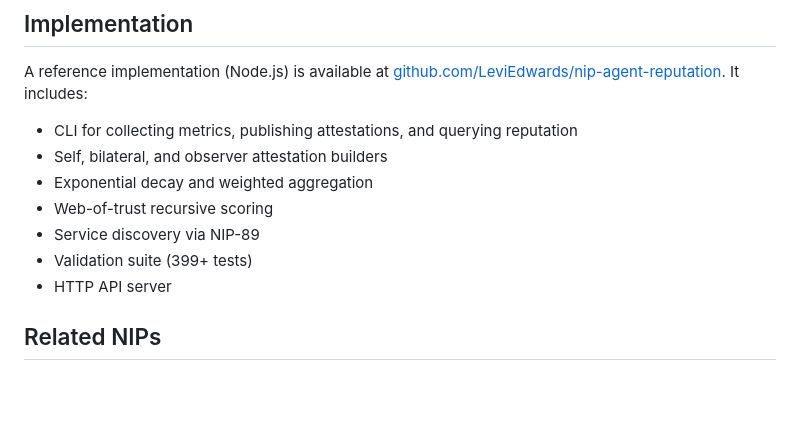
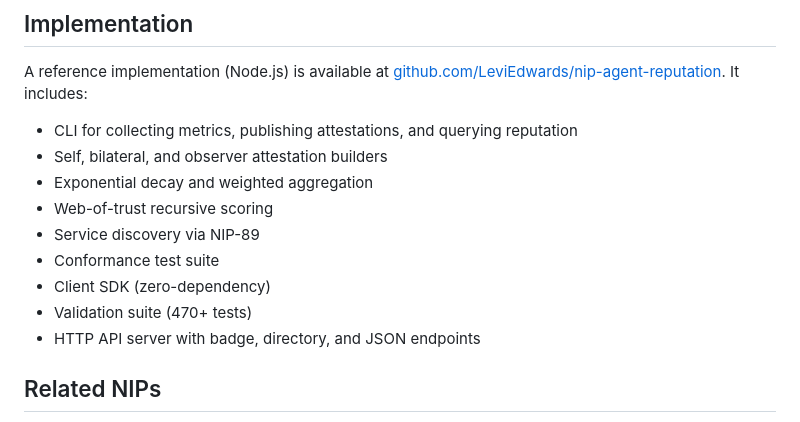
Before and after one commit to LeviEdwards/nip-agent-reputation, a Markdown page: NIP-XX.md, the part around the change. GitHub-like rendering; blank space fills up the shorter version.

```diff
--- a/NIP-XX.md
+++ b/NIP-XX.md
@@ -321,8 +321,10 @@ A reference implementation (Node.js) is available at [github.com/LeviEdwards/nip
 - Exponential decay and weighted aggregation
 - Web-of-trust recursive scoring
 - Service discovery via NIP-89
-- Validation suite (399+ tests)
-- HTTP API server
+- Conformance test suite
+- Client SDK (zero-dependency)
+- Validation suite (470+ tests)
+- HTTP API server with badge, directory, and JSON endpoints
 
 ## Related NIPs
 
```
Also changed, not shown: README.md (+1 -1 lines), nip-agent-reputation.md (+1 -1 lines).
